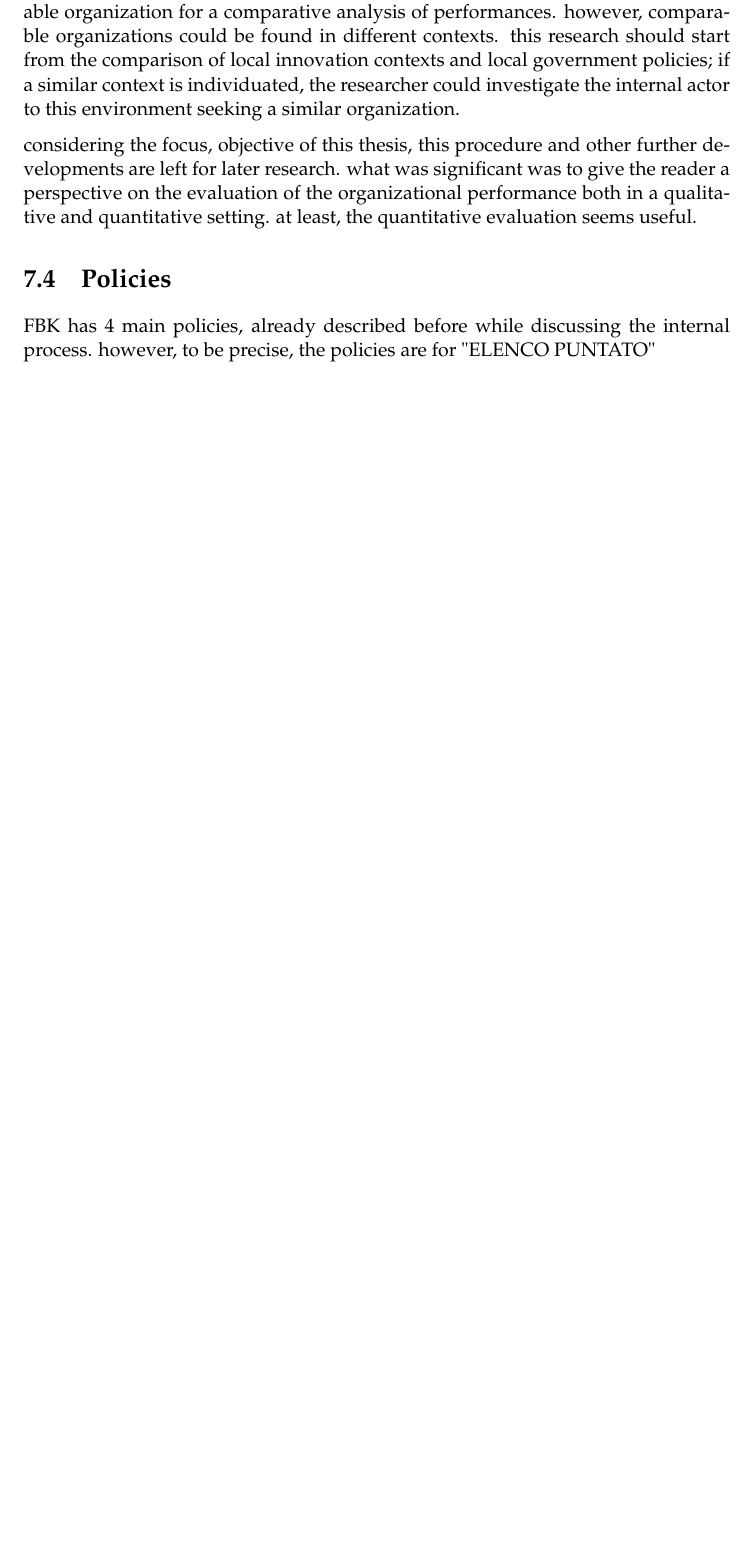
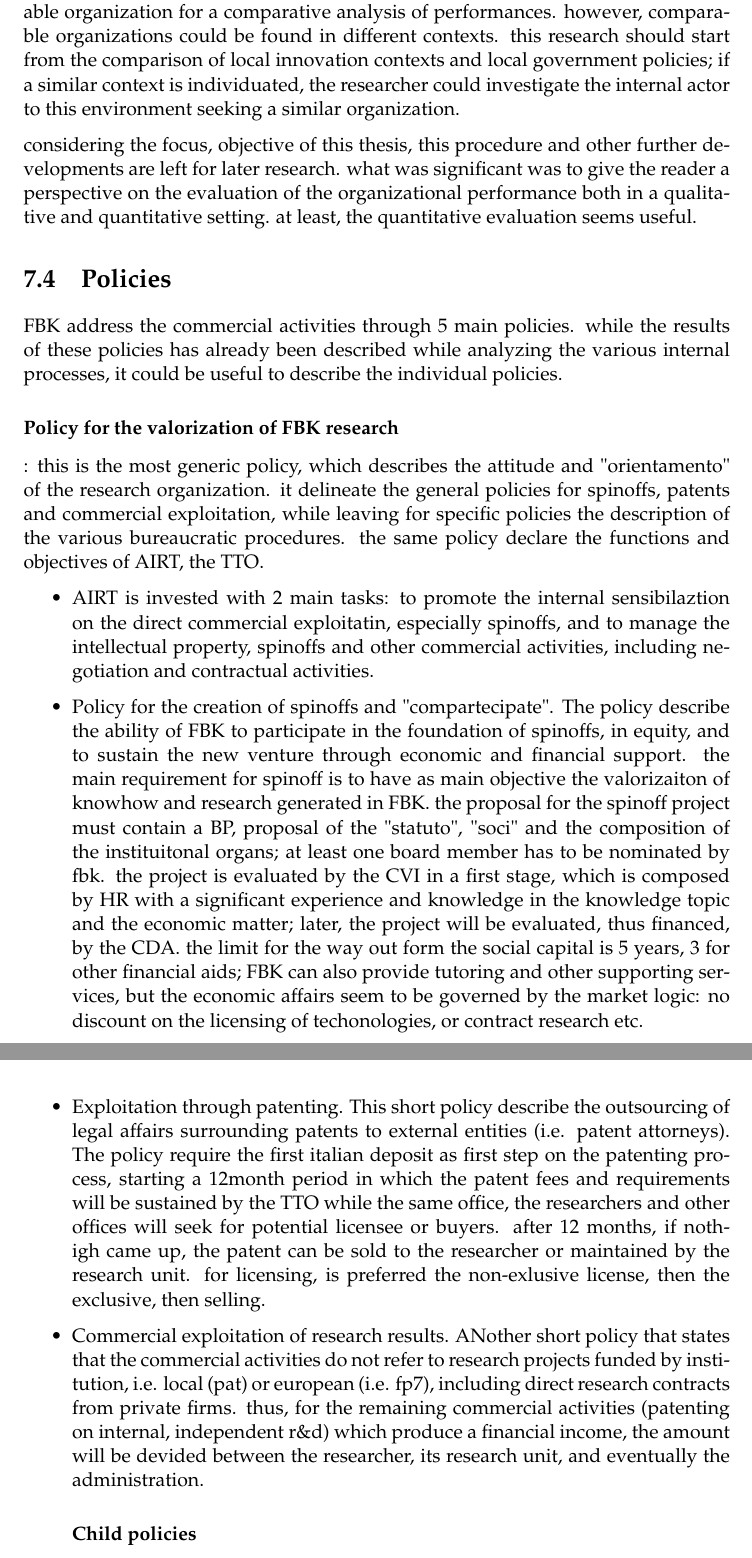
Before and after one commit to ONGmartino/thesis-latex, a LaTeX thesis (main.tex, which reads Chapters/Chapter7.tex): part of page 108 of 118 before the commit and two parts of pages 108 and 109 of 121 after it, the two joined at a grey line, cut so that both start at the same text, the shorter picture padded with empty space. Compiled offline with pdfLaTeX.

Commit message:
pranzo; child policy to go

```diff
--- a/Chapters/Chapter7.tex
+++ b/Chapters/Chapter7.tex
@@ -121,4 +121,18 @@ considering the focus, objective of this thesis, this procedure and other furthe
 
 \section{Policies}
 
-FBK has 4 main policies, already described before while discussing the internal process. however, to be precise, the policies are for "ELENCO PUNTATO"
+FBK address the commercial activities through 5 main policies. while the results of these policies has already been described while analyzing the various internal processes, it could be useful to describe the individual policies.
+
+\subsubsection{Policy for the valorization of FBK research}: this is the most generic policy, which describes the attitude and "orientamento" of the research organization. it delineate the general policies for spinoffs, patents and commercial exploitation, while leaving for specific policies the description of the various bureaucratic procedures. the same policy declare the functions and objectives of AIRT, the TTO.
+
+\begin{itemize}
+
+\item AIRT is invested with 2 main tasks: to promote the internal sensibilaztion on the direct commercial exploitatin, especially spinoffs, and to manage the intellectual property, spinoffs and other commercial activities, including negotiation and contractual activities.
+
+\item Policy for the creation of spinoffs and "compartecipate". The policy describe the ability of FBK to participate in the foundation of spinoffs, in equity, and to sustain the new venture through economic and financial support. the main requirement for spinoff is to have as main objective the valorizaiton of knowhow and research generated in FBK. the proposal for the spinoff project must contain a BP, proposal of the "statuto", "soci" and the composition of the instituitonal organs; at least one board member has to be nominated by fbk. the project is evaluated by the CVI in a first stage, which is composed by HR with a significant experience and knowledge in the knowledge topic and the economic matter; later, the project will be evaluated, thus financed, by the CDA. the limit for the way out form the social capital is 5 years, 3 for other financial aids; FBK can also provide tutoring and other supporting services, but the economic affairs seem to be governed by the market logic: no discount on the licensing of techonologies, or contract research etc.
+
+\item Exploitation through patenting. This short policy describe the outsourcing of legal affairs surrounding patents to external entities (i.e. patent attorneys). The policy require the first italian deposit as first step on the patenting process, starting a 12month period in which the patent fees and requirements will be sustained by the TTO while the same office, the researchers and other offices will seek for potential licensee or buyers. after 12 months, if nothigh came up, the patent can be sold to the researcher or maintained by the research unit. for licensing, is preferred the non-exlusive license, then the exclusive, then selling.
+
+\item Commercial exploitation of research results. ANother short policy that states that the commercial activities do not refer to research projects funded by institution, i.e. local (pat) or european (i.e. fp7), including  direct research contracts from private firms. thus, for the remaining commercial activities (patenting on internal, independent r\&d) which produce a financial income, the amount will be devided between the researcher, its research unit, and eventually the administration.
+
+\subsubsection{Child policies}
```
Also changed, not shown: Chapters/Chapter7.tex (14 more changed lines).
